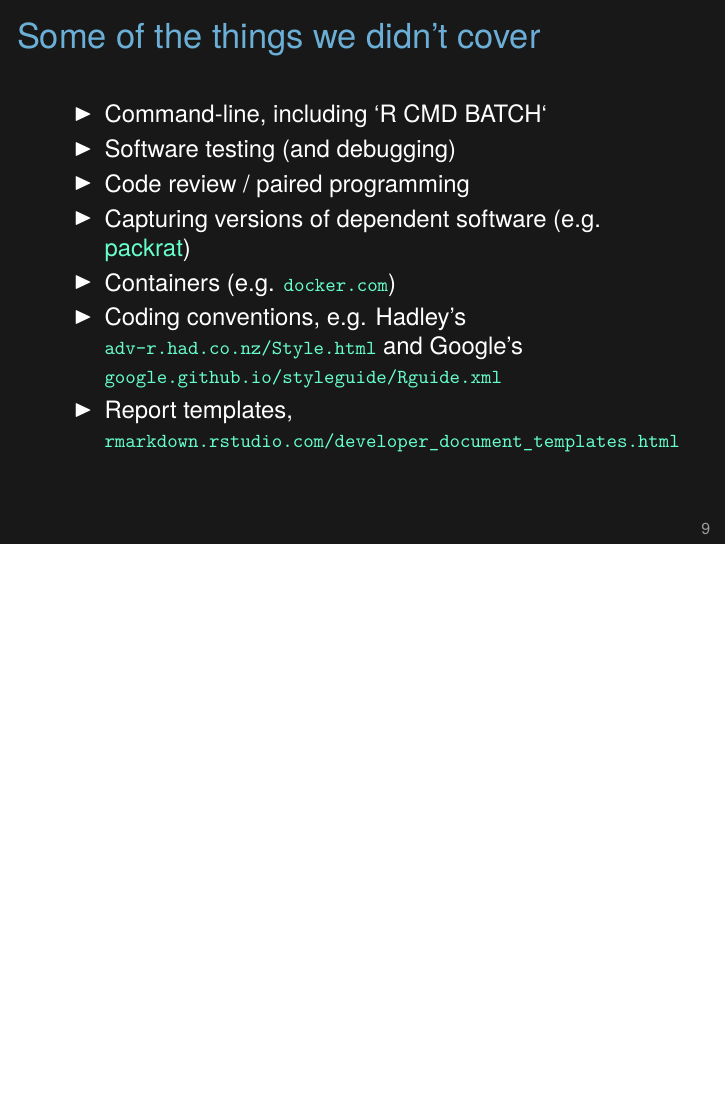
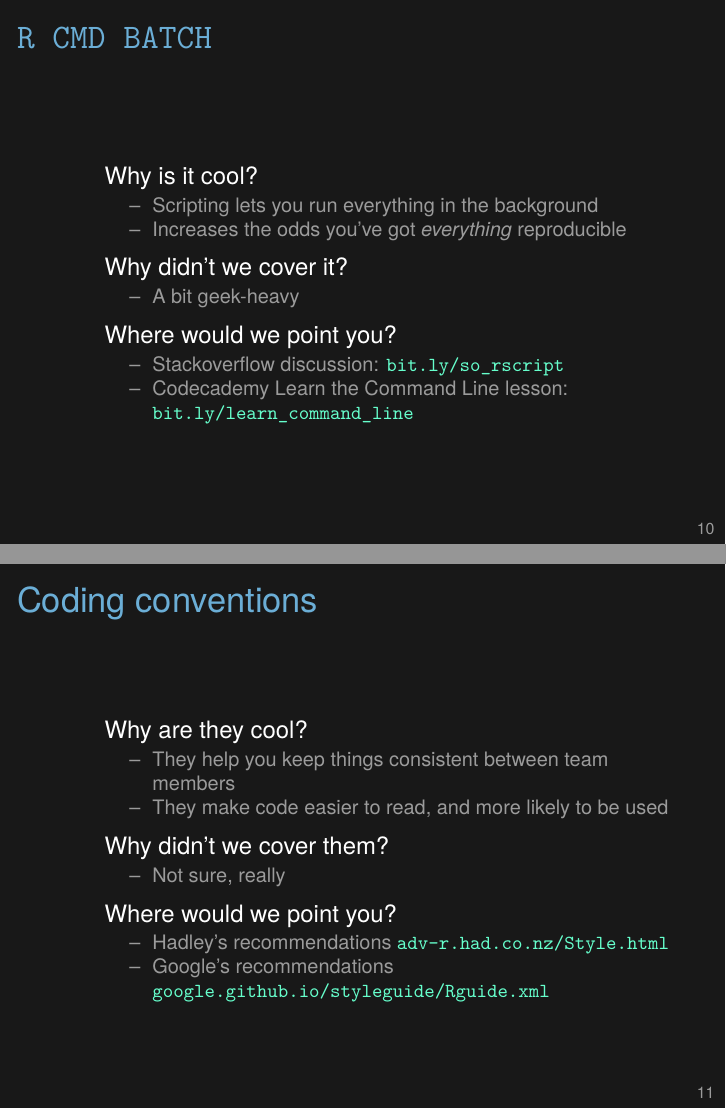
Before and after one commit to SISBID/Reproducible-Research, LaTeX slides (KarlSource/2017_SISBID_3_13_summary_slides.tex): page 9 of 9 before the commit and pages 10 and 11 of 16 after it, the two joined at a grey line, the shorter picture padded with empty space. Compiled offline with XeLaTeX.

Commit message:
Lect 13: Expand the "things we did not cover" to one slide per thing

```diff
--- a/KarlSource/2017_SISBID_3_13_summary_slides.tex
+++ b/KarlSource/2017_SISBID_3_13_summary_slides.tex
@@ -264,4 +264,3 @@ will be reproducible.
 \end{frame}
 
 
-\begin{frame}[c]{Some of the things we didn't cover}
@@ -269,17 +276,72 @@ will be reproducible.
+\begin{frame}[c]{\tt R CMD BATCH}
+
+  \bbi
+\item[] Why is it cool?
   \bi
-\item Command-line, including `R CMD BATCH`
-\item Software testing (and debugging)
-\item Code review / paired programming
-\item Capturing versions of dependent software (e.g.
-  \href{https://rstudio.github.io/packrat}{packrat})
-\item Containers (e.g. \href{https://www.docker.com}{\tt \footnotesize docker.com})
-\item Coding conventions, e.g.
-  Hadley's \href{http://adv-r.had.co.nz/Style.html}{\tt \footnotesize
-    adv-r.had.co.nz/Style.html} and
-  Google's
+\item Scripting lets you run everything in the background
+  \item Increases the odds you've got \emph{everything\/} reproducible
+    \ei
+  \item[] Why didn't we cover it?
+    \bi
+  \item A bit geek-heavy
+    \ei
+  \item[] Where would we point you?
+    \bi
+    \item Stackoverflow discussion:
+      \href{http://bit.ly/so_rscript}{\tt bit.ly/so\_rscript}
+    \item Codecademy Learn the Command Line lesson:
+      \href{http://bit.ly/learn_command_line}{\tt bit.ly/learn\_command\_line}
+   \ei
+ \ei
+
+ \note{
+   Command-line-based programming, such as with {\tt R CMD BATCH}, is
+   really useful for making a project fully reproducible.
+
+   Command-line-based programming gives you more complete control of
+   your workflows.
+ }
+
+\end{frame}
+
+
+
+\begin{frame}[c]{Coding conventions}
+
+  \bbi
+\item[] Why are they cool?
+  \bi
+  \item They help you keep things consistent between team members
+  \item They make code easier to read, and more likely to be used
+  \ei
+\item[] Why didn't we cover them?
+    \bi
+    \item Not sure, really
+    \ei
+\item[] Where would we point you?
+    \bi
+    \item Hadley's recommendations
+  \href{http://adv-r.had.co.nz/Style.html}{\tt \footnotesize
+    adv-r.had.co.nz/Style.html}
+    \item Google's recommendations
   \href{https://google.github.io/styleguide/Rguide.xml}{\tt
       \footnotesize google.github.io/styleguide/Rguide.xml}
-\item Report templates,
-  \href{http://rmarkdown.rstudio.com/developer_document_templates.html}{\tt
-    \footnotesize rmarkdown.rstudio.com/developer\_document\_templates.html}
+   \ei
+\ei
 
+ \note{
+   Coding conventions help to keep things consistent and make code
+   easier to read.
+ }
+
+\end{frame}
+
+
+
+
+
+
+\begin{frame}[c]{Code review}
+
+  \bbi
+\item[] Why is it cool?
@@ -286 +351,6 @@ will be reproducible.
   \ei
+\item[] Why didn't we cover it?
+    \bi
+    \item Not sure, really
+    \ei
+\item[] Where would we point you?
@@ -287,2 +364 @@ will be reproducible.
 
-\note{ There's a lot that we didn't cover.}
@@ -288,0 +378 @@ will be reproducible.
+\item[] Why is it cool?
@@ -288,0 +382,5 @@ will be reproducible.
+\item[] Why didn't we cover it?
+    \bi
+    \item Not sure, really
+    \ei
+\item[] Where would we point you?
@@ -288,0 +415 @@ will be reproducible.
+\item[] Why is it cool?
@@ -288,0 +420,5 @@ will be reproducible.
+\item[] Why didn't we cover it?
+    \bi
+    \item Not sure, really
+    \ei
+\item[] Where would we point you?
@@ -288,0 +446 @@ will be reproducible.
+\item[] Why are they cool?
@@ -288,0 +451 @@ will be reproducible.
+\item[] Why didn't we cover them?
@@ -288,0 +455 @@ will be reproducible.
+\item[] Where would we point you?
@@ -288,0 +486 @@ will be reproducible.
+\item[] Why are they cool?
@@ -288,0 +490 @@ will be reproducible.
+\item[] Why didn't we cover them?
@@ -288,0 +494 @@ will be reproducible.
+\item[] Where would we point you?
```
Also changed, not shown: KarlSource/2017_SISBID_3_13_summary_slides.tex (141 more changed lines).
